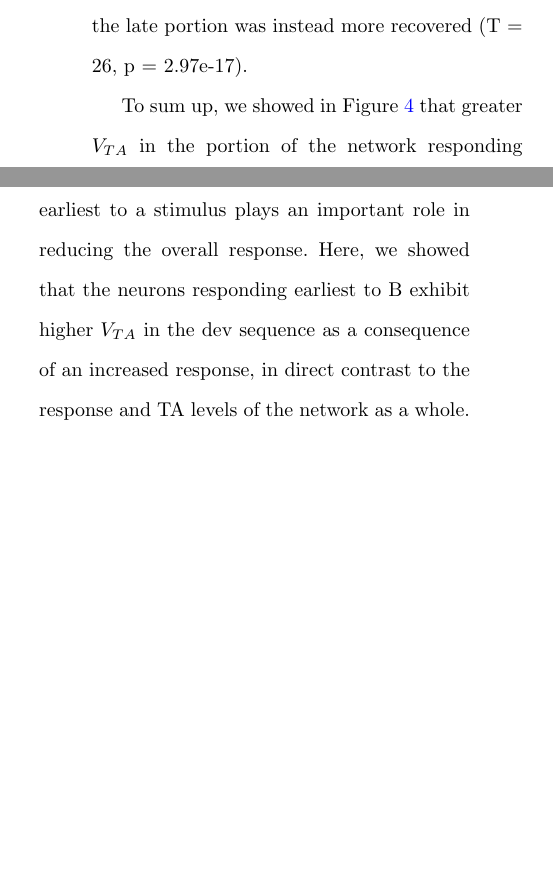
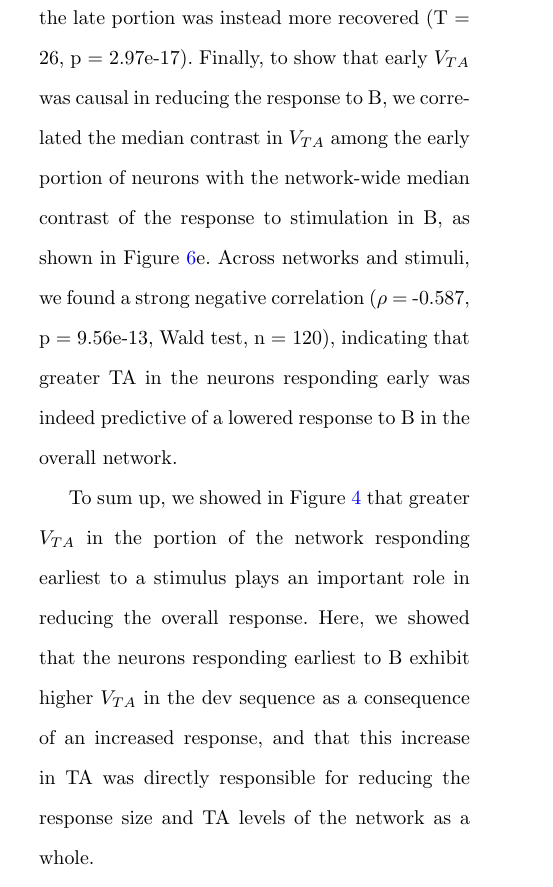
Before and after one commit to kernfel/plasticity-synergy-deviance-detection-history, a LaTeX paper (paper-1/manuscript.tex): two parts of the columns of page 14 of 22 before the commit and part of one column of page 14 of 22 after it, the two joined at a grey line, cut so that both start at the same text, the shorter picture padded with empty space. Compiled offline with pdfLaTeX.

Commit message:
Rev Fig6 legend & text (added panel e)

```diff
--- a/paper-1/manuscript.tex
+++ b/paper-1/manuscript.tex
@@ -266,9 +267,9 @@ Finally, we examined the cause of the reduced response in non-target trials. Goi
 
 To see this in the sample network, consider first the latency of responses to B across all conditions, shown by way of rank order in Figure \ref{fig6}a. We found that the response developed in an approximately radial pattern, spreading outward in all directions from the stimulus site. We did notice that the early response appeared to gravitate towards the stimulus site for A, but confirmed that this was the case in all conditions separately, indicating a structural rather than dynamic cause (data not shown). We then notionally split the network into an early portion, containing the first 100 neurons to respond to B in any condition, and a late portion, containing the remaining 900 neurons. In Figure \ref{fig6}b, we related the non-target response contrast (dev - msc) to the contrast in $V_{TA}$ at the start of B trials. Across excitatory neurons, a strong linear relationship (Pearson's $\rho$ = 0.993) echoed the related finding in Figure \ref{fig5}c. As the color coding and inset histograms show, however, there was a clear separation between the early and late portions of the network, with many early neurons (red) increasing their response in the dev sequence, while the response of the network as a whole decreased. Correspondingly, the TA levels of this portion of the network also tended to increase, in clear contrast to the network as a whole.
 
-Across networks and stimuli, we found even stronger evidence that the early portion of the network drove adaptation to B. We first confirmed that the non-target response and $V_{TA}$ contrasts were robustly positively correlated (median Pearson's $\rho$ 0.992, T = 7.26e+03, p = 9.86e-22; one-sided Wilcoxon, n = 120). In each network, we then identified the early and late portions with respect to stimulation in B and quantified the median non-target response contrast (Figure \ref{fig6}c) and the median contrast in $V_{TA}$ at the start of B trials (Figure \ref{fig6}d) within these two portions. We found that the response in the early portion was consistently greater in dev than msc (T = 6.98e+03, p = 8.48e-19), unlike the late portion, which decreased (T = 295, p = 1.23e-18; see also Figure \ref{fig5}d). The contrast in $V_{TA}$ followed the same pattern, with the early portion exhibiting stronger TA in dev (T = 4.63e+03, p = 2.21e-17), while the late portion was instead more recovered (T = 26, p = 2.97e-17).
+Across networks and stimuli, we found even stronger evidence that the early portion of the network drove adaptation to B. We first confirmed that the non-target response and $V_{TA}$ contrasts were robustly positively correlated (median Pearson's $\rho$ 0.992, T = 7.26e+03, p = 9.86e-22; one-sided Wilcoxon, n = 120). In each network, we then identified the early and late portions with respect to stimulation in B and quantified the median non-target response contrast (Figure \ref{fig6}c) and the median contrast in $V_{TA}$ at the start of B trials (Figure \ref{fig6}d) within these two portions. We found that the response in the early portion was consistently greater in dev than msc (T = 6.98e+03, p = 8.48e-19), unlike the late portion, which decreased (T = 295, p = 1.23e-18; see also Figure \ref{fig5}d). The contrast in $V_{TA}$ followed the same pattern, with the early portion exhibiting stronger TA in dev (T = 4.63e+03, p = 2.21e-17), while the late portion was instead more recovered (T = 26, p = 2.97e-17). Finally, to show that early $V_{TA}$ was causal in reducing the response to B, we correlated the median contrast in $V_{TA}$ among the early portion of neurons with the network-wide median contrast of the response to stimulation in B, as shown in Figure \ref{fig6}e. Across networks and stimuli, we found a strong negative correlation ($\rho$ = -0.587, p = 9.56e-13, Wald test, n = 120), indicating that greater TA in the neurons responding early was indeed predictive of a lowered response to B in the overall network.
 
-To sum up, we showed in Figure \ref{fig4} that greater $V_{TA}$ in the portion of the network responding earliest to a stimulus plays an important role in reducing the overall response. Here, we showed that the neurons responding earliest to B exhibit higher $V_{TA}$ in the dev sequence as a consequence of an increased response, in direct contrast to the response and TA levels of the network as a whole.
+To sum up, we showed in Figure \ref{fig4} that greater $V_{TA}$ in the portion of the network responding earliest to a stimulus plays an important role in reducing the overall response. Here, we showed that the neurons responding earliest to B exhibit higher $V_{TA}$ in the dev sequence as a consequence of an increased response, and that this increase in TA was directly responsible for reducing the response size and TA levels of the network as a whole.
 
 Thus, we have finally traced the greater response to A in the dev sequence to its roots, and revealed two complementary roles of TA: The frequent presentation of non-target stimulus B in the dev sequence and concomitant increased activity in a subset of neurons responding early to B causes \emph{local suppression} by TA in this subset, leading to smaller network responses. By contrast, stimuli in the msc sequence are presented more sporadically, allowing local suppression to decay, thus leading to larger network responses. This difference in non-target response sizes -- small in dev, large in msc -- is then reflected in network-wide \emph{global suppression}, such that the network is more excitable to stimulation with A (or other non-standard inputs) in the dev sequence.
 
```
Also changed, not shown: paper-1/manuscript.tex (1 more changed lines).
